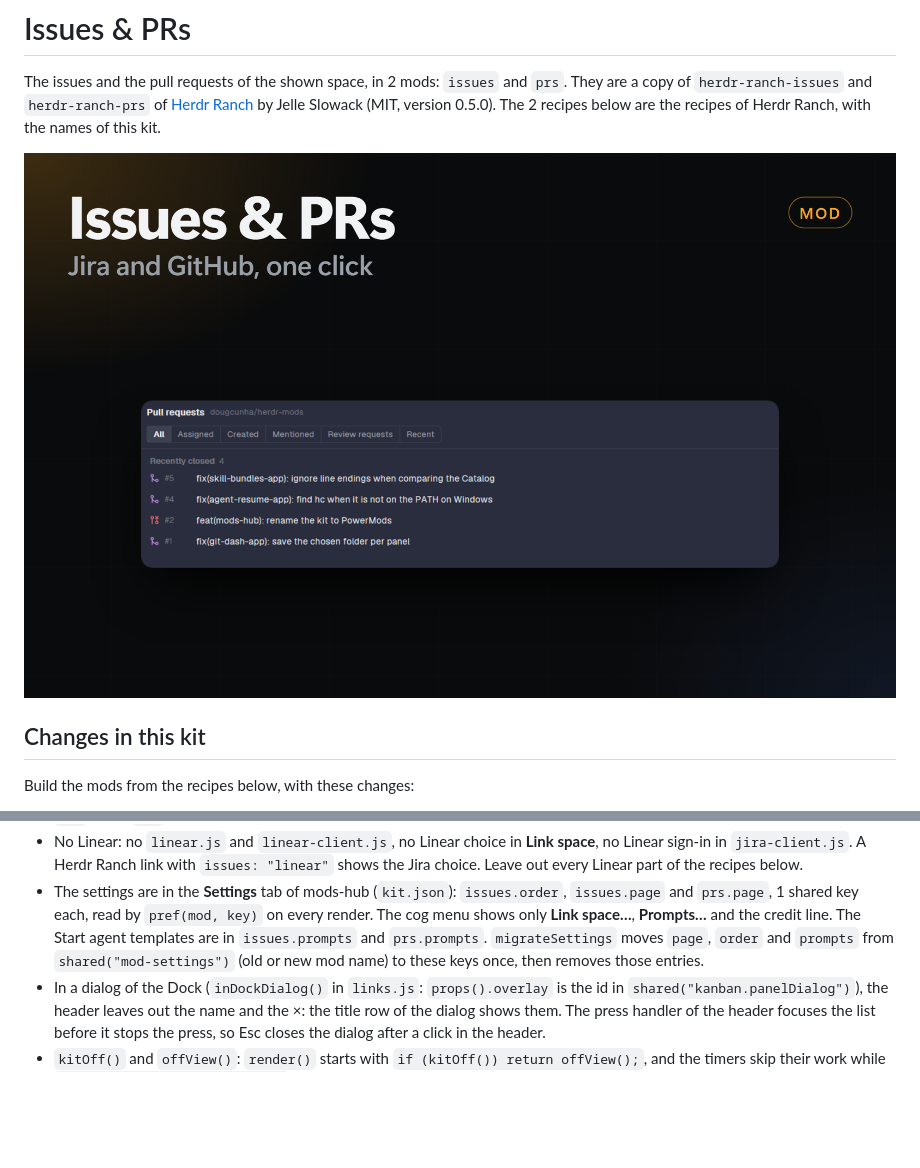
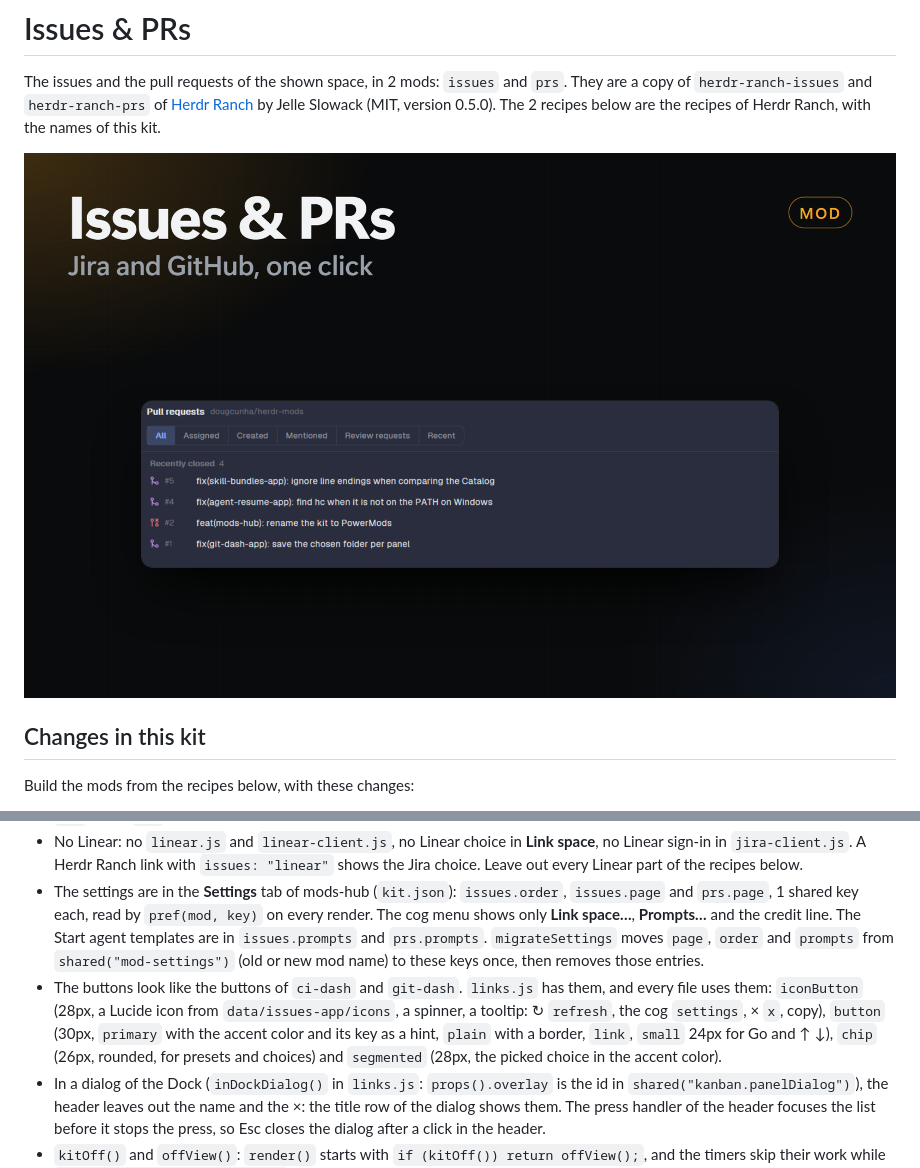
Before and after one commit to dougcunha/herdr-mods, a Markdown page: issues-app/RECIPE.md, 2 parts joined by grey strips. Rendered like a GitHub page; pictures changed too: issues-app/preview.png; blank space fills up the shorter version.

```diff
--- a/issues-app/RECIPE.md
+++ b/issues-app/RECIPE.md
@@ -13,6 +13,7 @@ Build the mods from the recipes below, with these changes:
 - No `button` in `mod.json` and no **Opens in** setting: the mods are Dock panels (`dock/panels.json` entries `issues` and `prs`, `prs` in the `git` group).
 - No Linear: no `linear.js` and `linear-client.js`, no Linear choice in **Link space**, no Linear sign-in in `jira-client.js`. A Herdr Ranch link with `issues: "linear"` shows the Jira choice. Leave out every Linear part of the recipes below.
 - The settings are in the **Settings** tab of mods-hub (`kit.json`): `issues.order`, `issues.page` and `prs.page`, 1 shared key each, read by `pref(mod, key)` on every render. The cog menu shows only **Link space…**, **Prompts…** and the credit line. The Start agent templates are in `issues.prompts` and `prs.prompts`. `migrateSettings` moves `page`, `order` and `prompts` from `shared("mod-settings")` (old or new mod name) to these keys once, then removes those entries.
+- The buttons look like the buttons of `ci-dash` and `git-dash`. `links.js` has them, and every file uses them: `iconButton` (28px, a Lucide icon from `data/issues-app/icons`, a spinner, a tooltip: ↻ `refresh`, the cog `settings`, × `x`, copy), `button` (30px, `primary` with the accent color and its key as a hint, `plain` with a border, `link`, `small` 24px for Go and ↑ ↓), `chip` (26px, rounded, for presets and choices) and `segmented` (28px, the picked choice in the accent color).
 - In a dialog of the Dock (`inDockDialog()` in `links.js`: `props().overlay` is the id in `shared("kanban.panelDialog")`), the header leaves out the name and the ×: the title row of the dialog shows them. The press handler of the header focuses the list before it stops the press, so Esc closes the dialog after a click in the header.
 - `kitOff()` and `offView()`: `render()` starts with `if (kitOff()) return offView();`, and the timers skip their work while `shared("herdr-mods.disabled")` names the mod.
 - Windows, `storeSignIn` in `jira-client.js`: the `finally` block deletes the token file only when it still exists (`if (Test-Path …)`). A delete of a missing file made `powershell` exit 1, and the dialog showed "The credential store refused it" for a token that was stored.
```
Also changed, not shown: issues-app/preview-src.png, 11 other files.
